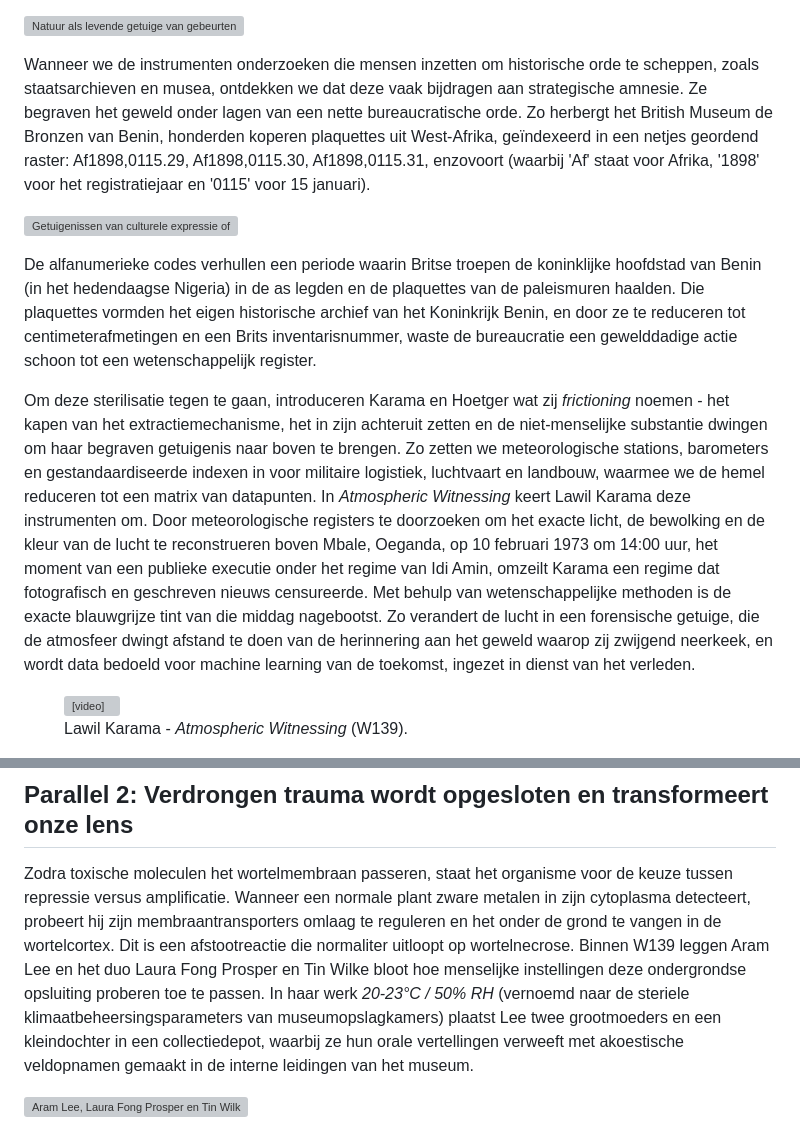
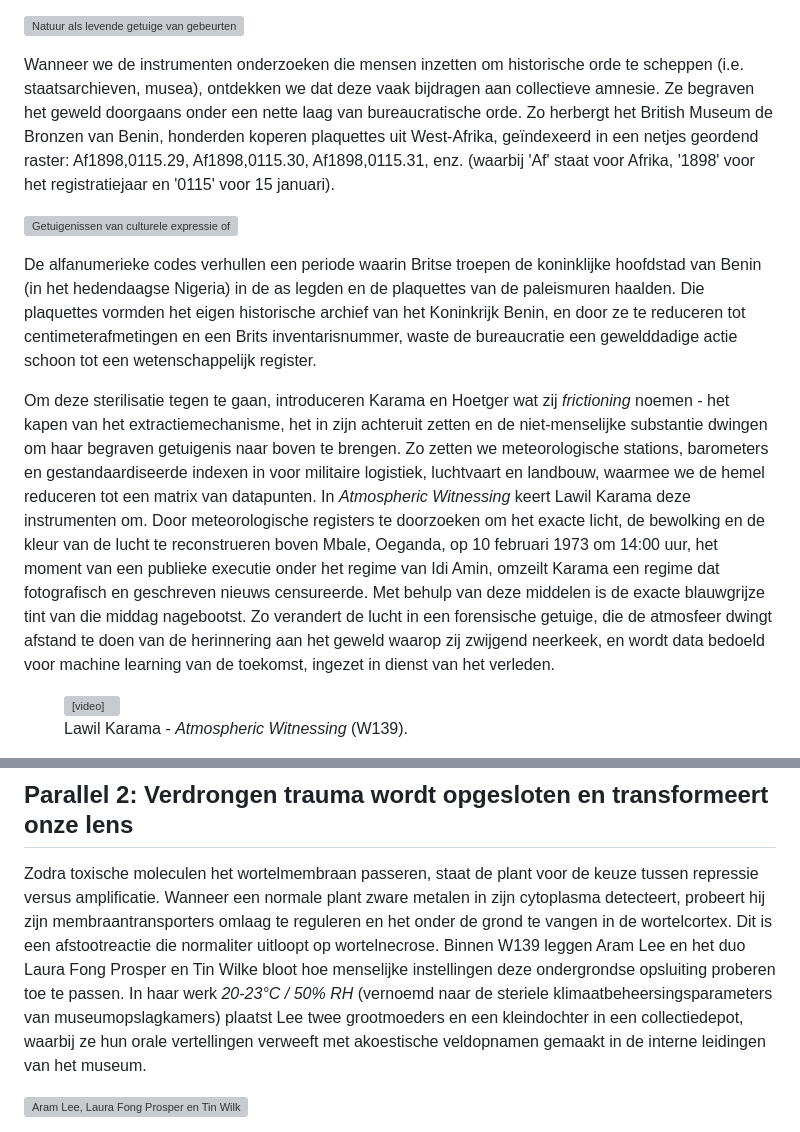
Before and after one commit to DeniztheMenace/DenizCodex.github.io, a Markdown page: content/thinktank/the-nature-of-remembering.md, 2 parts joined by grey strips. GitHub-like rendering; grey boxes are pictures that could not be loaded.

```diff
--- a/content/thinktank/the-nature-of-remembering.md
+++ b/content/thinktank/the-nature-of-remembering.md
@@ -10,13 +10,13 @@ Co-experimentatie met milieu- en meer-dan-menselijke lichamen beschouwt de natuu
 
 ![Natuur als levende getuige van gebeurtenissen gedurende haar leven.](assets/dendrochronology-fire-tree-rings.jpeg#portrait)
 
-Wanneer we de instrumenten onderzoeken die mensen inzetten om historische orde te scheppen, zoals staatsarchieven en musea, ontdekken we dat deze vaak bijdragen aan strategische amnesie. Ze begraven het geweld onder lagen van een nette bureaucratische orde. Zo herbergt het British Museum de Bronzen van Benin, honderden koperen plaquettes uit West-Afrika, geïndexeerd in een netjes geordend raster: Af1898,0115.29, Af1898,0115.30, Af1898,0115.31, enzovoort (waarbij 'Af' staat voor Afrika, '1898' voor het registratiejaar en '0115' voor 15 januari).
+Wanneer we de instrumenten onderzoeken die mensen inzetten om historische orde te scheppen (i.e. staatsarchieven, musea), ontdekken we dat deze vaak bijdragen aan collectieve amnesie. Ze begraven het geweld doorgaans onder een nette laag van bureaucratische orde. Zo herbergt het British Museum de Bronzen van Benin, honderden koperen plaquettes uit West-Afrika, geïndexeerd in een netjes geordend raster: Af1898,0115.29, Af1898,0115.30, Af1898,0115.31, enz. (waarbij 'Af' staat voor Afrika, '1898' voor het registratiejaar en '0115' voor 15 januari).
 
 ![Getuigenissen van culturele expressie of tentoonstellingsobjecten?](assets/benin-bronzes-british-museum.jpeg#wide)
 
 De alfanumerieke codes verhullen een periode waarin Britse troepen de koninklijke hoofdstad van Benin (in het hedendaagse Nigeria) in de as legden en de plaquettes van de paleismuren haalden. Die plaquettes vormden het eigen historische archief van het Koninkrijk Benin, en door ze te reduceren tot centimeterafmetingen en een Brits inventarisnummer, waste de bureaucratie een gewelddadige actie schoon tot een wetenschappelijk register.
 
-Om deze sterilisatie tegen te gaan, introduceren Karama en Hoetger wat zij *frictioning* noemen - het kapen van het extractiemechanisme, het in zijn achteruit zetten en de niet-menselijke substantie dwingen om haar begraven getuigenis naar boven te brengen. Zo zetten we meteorologische stations, barometers en gestandaardiseerde indexen in voor militaire logistiek, luchtvaart en landbouw, waarmee we de hemel reduceren tot een matrix van datapunten. In *Atmospheric Witnessing* keert Lawil Karama deze instrumenten om. Door meteorologische registers te doorzoeken om het exacte licht, de bewolking en de kleur van de lucht te reconstrueren boven Mbale, Oeganda, op 10 februari 1973 om 14:00 uur, het moment van een publieke executie onder het regime van Idi Amin, omzeilt Karama een regime dat fotografisch en geschreven nieuws censureerde. Met behulp van wetenschappelijke methoden is de exacte blauwgrijze tint van die middag nagebootst. Zo verandert de lucht in een forensische getuige, die de atmosfeer dwingt afstand te doen van de herinnering aan het geweld waarop zij zwijgend neerkeek, en wordt data bedoeld voor machine learning van de toekomst, ingezet in dienst van het verleden.
+Om deze sterilisatie tegen te gaan, introduceren Karama en Hoetger wat zij *frictioning* noemen - het kapen van het extractiemechanisme, het in zijn achteruit zetten en de niet-menselijke substantie dwingen om haar begraven getuigenis naar boven te brengen. Zo zetten we meteorologische stations, barometers en gestandaardiseerde indexen in voor militaire logistiek, luchtvaart en landbouw, waarmee we de hemel reduceren tot een matrix van datapunten. In *Atmospheric Witnessing* keert Lawil Karama deze instrumenten om. Door meteorologische registers te doorzoeken om het exacte licht, de bewolking en de kleur van de lucht te reconstrueren boven Mbale, Oeganda, op 10 februari 1973 om 14:00 uur, het moment van een publieke executie onder het regime van Idi Amin, omzeilt Karama een regime dat fotografisch en geschreven nieuws censureerde. Met behulp van deze middelen is de exacte blauwgrijze tint van die middag nagebootst. Zo verandert de lucht in een forensische getuige, die de atmosfeer dwingt afstand te doen van de herinnering aan het geweld waarop zij zwijgend neerkeek, en wordt data bedoeld voor machine learning van de toekomst, ingezet in dienst van het verleden.
 
 <figure class="article-video-wrapper">
   <video src="assets/w139-atmospheric-witnessing.mp4" class="article-video" controls playsinline></video>
@@ -58,7 +58,7 @@ Zo laat de biologie ons wellicht zien dat de route van historisch gif en overlev
 
 ## Parallel 2: Verdrongen trauma wordt opgesloten en transformeert onze lens
 
-Zodra toxische moleculen het wortelmembraan passeren, staat het organisme voor de keuze tussen repressie versus amplificatie. Wanneer een normale plant zware metalen in zijn cytoplasma detecteert, probeert hij zijn membraantransporters omlaag te reguleren en het onder de grond te vangen in de wortelcortex. Dit is een afstootreactie die normaliter uitloopt op wortelnecrose. Binnen W139 leggen Aram Lee en het duo Laura Fong Prosper en Tin Wilke bloot hoe menselijke instellingen deze ondergrondse opsluiting proberen toe te passen. In haar werk *20-23°C / 50% RH* (vernoemd naar de steriele klimaatbeheersingsparameters van museumopslagkamers) plaatst Lee twee grootmoeders en een kleindochter in een collectiedepot, waarbij ze hun orale vertellingen verweeft met akoestische veldopnamen gemaakt in de interne leidingen van het museum.
+Zodra toxische moleculen het wortelmembraan passeren, staat de plant voor de keuze tussen repressie versus amplificatie. Wanneer een normale plant zware metalen in zijn cytoplasma detecteert, probeert hij zijn membraantransporters omlaag te reguleren en het onder de grond te vangen in de wortelcortex. Dit is een afstootreactie die normaliter uitloopt op wortelnecrose. Binnen W139 leggen Aram Lee en het duo Laura Fong Prosper en Tin Wilke bloot hoe menselijke instellingen deze ondergrondse opsluiting proberen toe te passen. In haar werk *20-23°C / 50% RH* (vernoemd naar de steriele klimaatbeheersingsparameters van museumopslagkamers) plaatst Lee twee grootmoeders en een kleindochter in een collectiedepot, waarbij ze hun orale vertellingen verweeft met akoestische veldopnamen gemaakt in de interne leidingen van het museum.
 
 ![Aram Lee, Laura Fong Prosper en Tin Wilke - 20-23°C / 50% RH (W139).](assets/w139-20-23c-50rh-aram-lee.jpeg#wide)
 
```
Also changed, not shown: other parts of content/thinktank/the-nature-of-remembering.md (+7 -7 lines).
